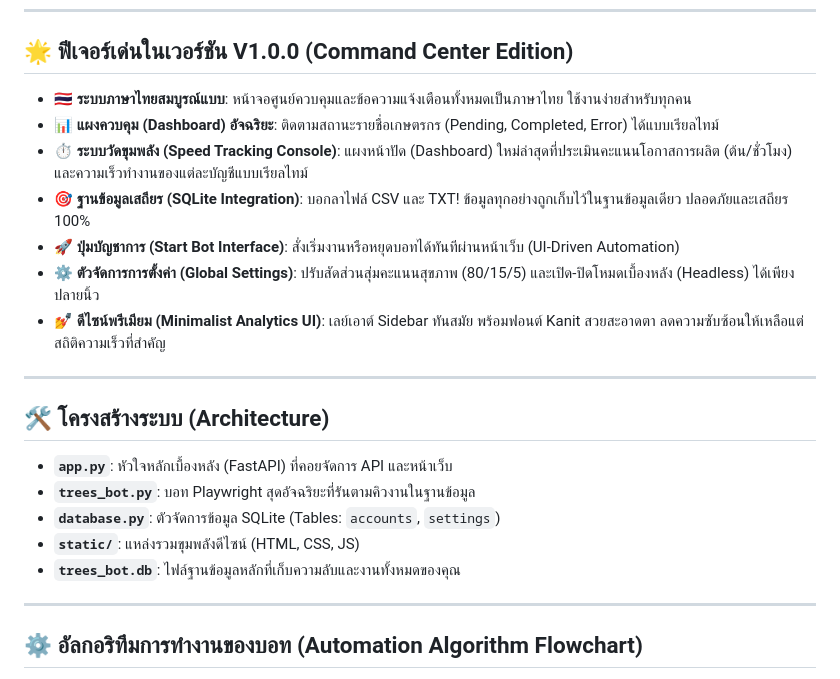
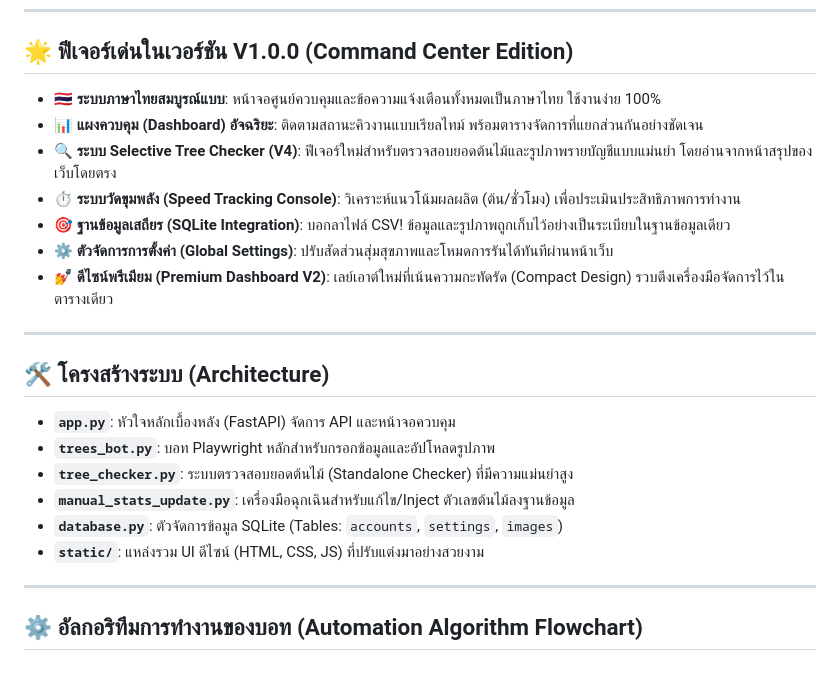
Before and after one commit to Mike0165115321/trees4_bot, a Markdown page: README.md, the part around the change. Rendered like a GitHub page.

Commit message:
docs: update project documentation and README instructions

```diff
--- a/README.md
+++ b/README.md
@@ -25,23 +25,24 @@
 
 ## 🌟 ฟีเจอร์เด่นในเวอร์ชัน V1.0.0 (Command Center Edition)
 
-- **🇹🇭 ระบบภาษาไทยสมบูรณ์แบบ**: หน้าจอศูนย์ควบคุมและข้อความแจ้งเตือนทั้งหมดเป็นภาษาไทย ใช้งานง่ายสำหรับทุกคน
-- **📊 แผงควบคุม (Dashboard) อัจฉริยะ**: ติดตามสถานะรายชื่อเกษตรกร (Pending, Completed, Error) ได้แบบเรียลไทม์
-- **⏱️ ระบบวัดขุมพลัง (Speed Tracking Console)**: แผงหน้าปัด (Dashboard) ใหม่ล่าสุดที่ประเมินคะแนนโอกาสการผลิต (ต้น/ชั่วโมง) และความเร็วทำงานของแต่ละบัญชีแบบเรียลไทม์
-- **🎯 ฐานข้อมูลเสถียร (SQLite Integration)**: บอกลาไฟล์ CSV และ TXT! ข้อมูลทุกอย่างถูกเก็บไว้ในฐานข้อมูลเดียว ปลอดภัยและเสถียร 100%
-- **🚀 ปุ่มบัญชาการ (Start Bot Interface)**: สั่งเริ่มงานหรือหยุดบอทได้ทันทีผ่านหน้าเว็บ (UI-Driven Automation)
-- **⚙️ ตัวจัดการการตั้งค่า (Global Settings)**: ปรับสัดส่วนสุ่มคะแนนสุขภาพ (80/15/5) และเปิด-ปิดโหมดเบื้องหลัง (Headless) ได้เพียงปลายนิ้ว
-- **💅 ดีไซน์พรีเมียม (Minimalist Analytics UI)**: เลย์เอาต์ Sidebar ทันสมัย พร้อมฟอนต์ Kanit สวยสะอาดตา ลดความซับซ้อนให้เหลือแต่สถิติความเร็วที่สำคัญ
+- **🇹🇭 ระบบภาษาไทยสมบูรณ์แบบ**: หน้าจอศูนย์ควบคุมและข้อความแจ้งเตือนทั้งหมดเป็นภาษาไทย ใช้งานง่าย 100%
+- **📊 แผงควบคุม (Dashboard) อัจฉริยะ**: ติดตามสถานะคิวงานแบบเรียลไทม์ พร้อมตารางจัดการที่แยกส่วนกันอย่างชัดเจน
+- **🔍 ระบบ Selective Tree Checker (V4)**: ฟีเจอร์ใหม่สำหรับตรวจสอบยอดต้นไม้และรูปภาพรายบัญชีแบบแม่นยำ โดยอ่านจากหน้าสรุปของเว็บโดยตรง
+- **⏱️ ระบบวัดขุมพลัง (Speed Tracking Console)**: วิเคราะห์แนวโน้มผลผลิต (ต้น/ชั่วโมง) เพื่อประเมินประสิทธิภาพการทำงาน
+- **🎯 ฐานข้อมูลเสถียร (SQLite Integration)**: บอกลาไฟล์ CSV! ข้อมูลและรูปภาพถูกเก็บไว้อย่างเป็นระเบียบในฐานข้อมูลเดียว
+- **⚙️ ตัวจัดการการตั้งค่า (Global Settings)**: ปรับสัดส่วนสุ่มสุขภาพและโหมดการรันได้ทันทีผ่านหน้าเว็บ
+- **💅 ดีไซน์พรีเมียม (Premium Dashboard V2)**: เลย์เอาต์ใหม่ที่เน้นความกะทัดรัด (Compact Design) รวบตึงเครื่องมือจัดการไว้ในตารางเดียว
 
 ---
 
 ## 🛠️ โครงสร้างระบบ (Architecture)
 
-- **`app.py`**: หัวใจหลักเบื้องหลัง (FastAPI) ที่คอยจัดการ API และหน้าเว็บ
-- **`trees_bot.py`**: บอท Playwright สุดอัจฉริยะที่รันตามคิวงานในฐานข้อมูล
-- **`database.py`**: ตัวจัดการข้อมูล SQLite (Tables: `accounts`, `settings`)
-- **`static/`**: แหล่งรวมขุมพลังดีไซน์ (HTML, CSS, JS)
-- **`trees_bot.db`**: ไฟล์ฐานข้อมูลหลักที่เก็บความลับและงานทั้งหมดของคุณ
+- **`app.py`**: หัวใจหลักเบื้องหลัง (FastAPI) จัดการ API และหน้าจอควบคุม
+- **`trees_bot.py`**: บอท Playwright หลักสำหรับกรอกข้อมูลและอัปโหลดรูปภาพ
+- **`tree_checker.py`**: ระบบตรวจสอบยอดต้นไม้ (Standalone Checker) ที่มีความแม่นยำสูง
+- **`manual_stats_update.py`**: เครื่องมือฉุกเฉินสำหรับแก้ไข/Inject ตัวเลขต้นไม้ลงฐานข้อมูล
+- **`database.py`**: ตัวจัดการข้อมูล SQLite (Tables: `accounts`, `settings`, `images`)
+- **`static/`**: แหล่งรวม UI ดีไซน์ (HTML, CSS, JS) ที่ปรับแต่งมาอย่างสวยงาม
 
 ---
 
```
Also changed, not shown: doc.md (+15 -5 lines).
